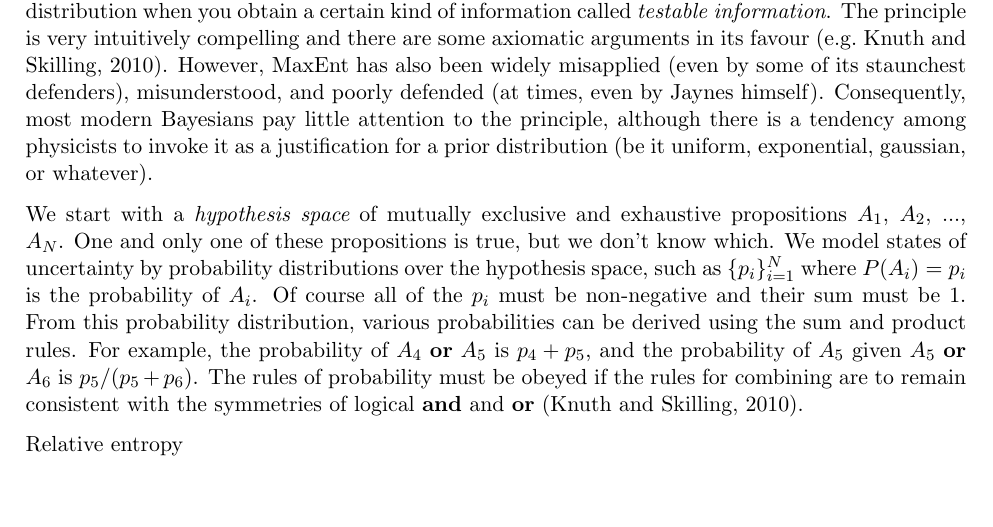
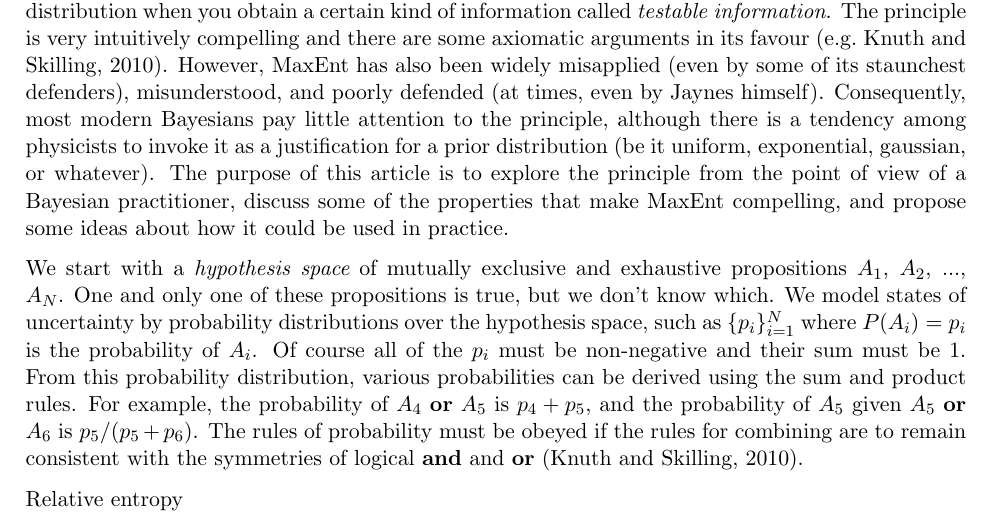
Before and after one commit to eggplantbren/MaxEnt, a LaTeX document (ms.tex): part of page 1 of 3, cut so that both start at the same text, the shorter picture padded with empty space. Compiled offline with pdfLaTeX.

Commit message:
Article purpose

```diff
--- a/ms.tex
+++ b/ms.tex
@@ -34,6 +34,10 @@ and poorly defended (at times, even by Jaynes himself).
 Consequently, most modern Bayesians pay little attention to the principle,
 although there is a tendency among physicists to invoke it as a justification
 for a prior distribution (be it uniform, exponential, gaussian, or whatever).
+The purpose of this article is to explore the principle from the point of
+view of a Bayesian practitioner, discuss some of the properties that
+make MaxEnt compelling, and propose some ideas about how it could be used in
+practice.
 
 We start with a {\it hypothesis space} of mutually exclusive and
 exhaustive propositions $A_1$, $A_2$, ..., $A_N$. One and only one of these
```
